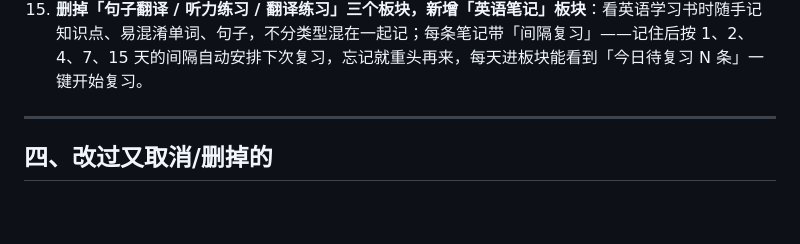
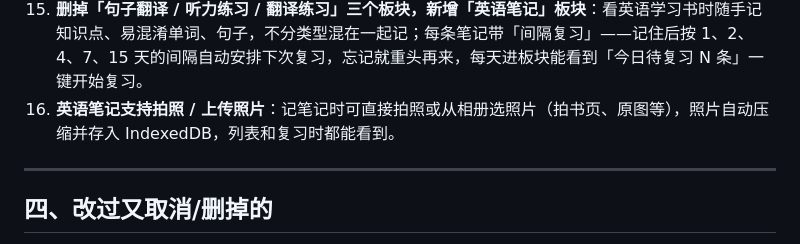
Before and after one commit to wukeyi2007-bit/study-workbench, a Markdown page: 工作台改动清单.md, the part around the change. GitHub-like rendering; blank space fills up the shorter version.

Commit message:
英语笔记支持拍照/上传照片

```diff
--- a/工作台改动清单.md
+++ b/工作台改动清单.md
@@ -53,6 +53,7 @@
 13. **照片搬进 IndexedDB（彻底告别 5MB 上限）**：饮食 + 生活记录的照片不再存 localStorage，改存浏览器的 IndexedDB（容量几百 MB 起步），localStorage 只存一个短引用。启动时自动把历史照片迁过去，记录一条不丢，想存多少存多少。
 14. **句子朗读可自选「自然 / 本地」两种发音模式**：设置里的「朗读引擎」选项现在真正生效了——「自然优先」用在线神经语音（有情感、像真人），「本地优先」用离线语音（流畅不卡但偏机械）。之前这个开关只是摆设，发音逻辑没读它；现已打通，切换后立即按新模式选音色。
 15. **删掉「句子翻译 / 听力练习 / 翻译练习」三个板块，新增「英语笔记」板块**：看英语学习书时随手记知识点、易混淆单词、句子，不分类型混在一起记；每条笔记带「间隔复习」——记住后按 1、2、4、7、15 天的间隔自动安排下次复习，忘记就重头再来，每天进板块能看到「今日待复习 N 条」一键开始复习。
+16. **英语笔记支持拍照 / 上传照片**：记笔记时可直接拍照或从相册选照片（拍书页、原图等），照片自动压缩并存入 IndexedDB，列表和复习时都能看到。
 
 ---
 
```
